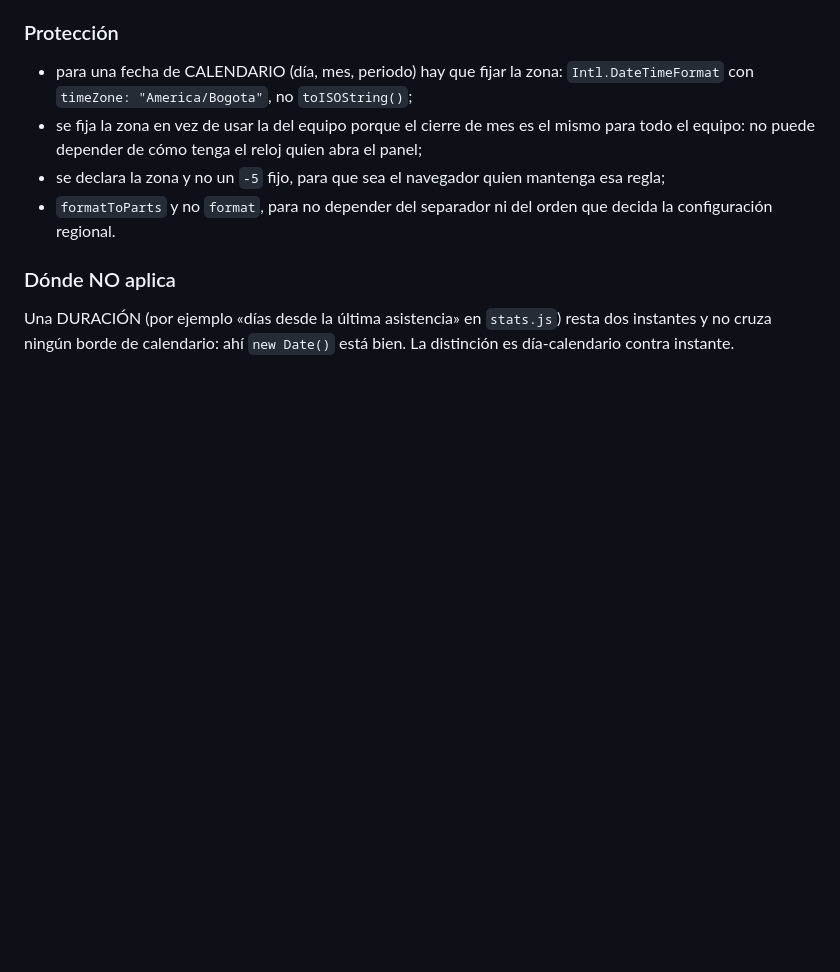
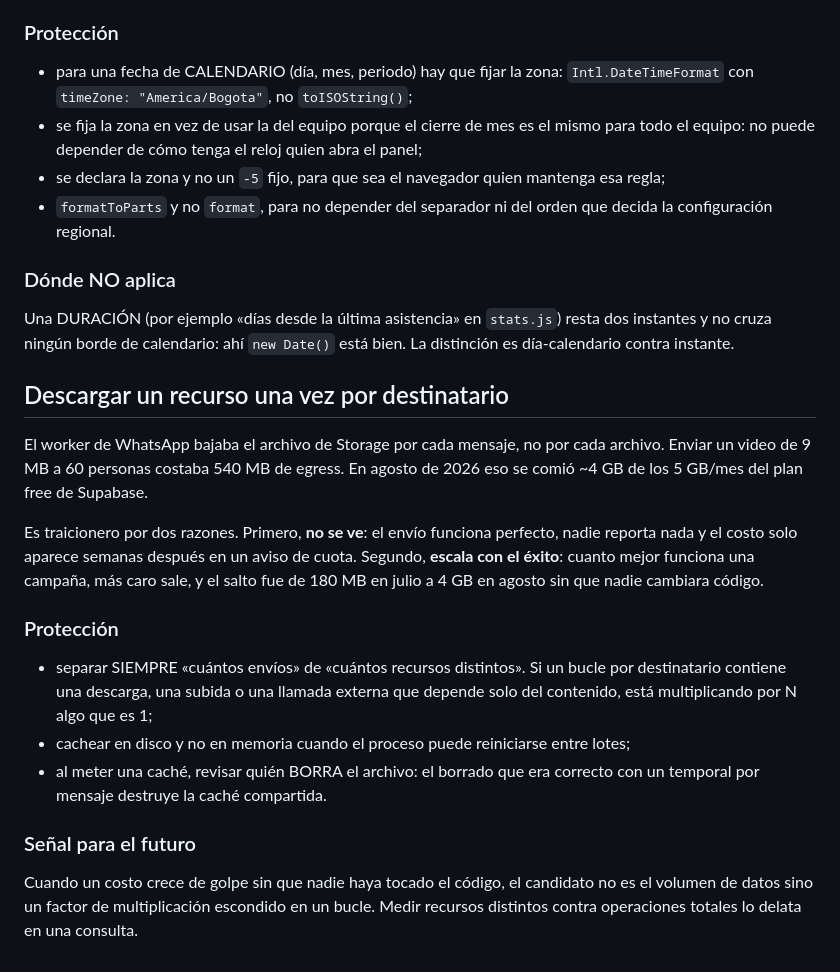
Before and after one commit to iamsanviv/nexus-ftds, a Markdown page: brain/08-memory/dangerous-patterns.md, the part around the change. Rendered like a GitHub page; blank space fills up the shorter version.

```diff
--- a/brain/08-memory/dangerous-patterns.md
+++ b/brain/08-memory/dangerous-patterns.md
@@ -224,3 +224,31 @@ franja de la noche, y justo la última noche del mes es cuando hace daño.
 Una DURACIÓN (por ejemplo «días desde la última asistencia» en `stats.js`) resta
 dos instantes y no cruza ningún borde de calendario: ahí `new Date()` está bien.
 La distinción es día-calendario contra instante.
+
+## Descargar un recurso una vez por destinatario
+
+El worker de WhatsApp bajaba el archivo de Storage por cada mensaje, no por cada
+archivo. Enviar un video de 9 MB a 60 personas costaba 540 MB de egress. En
+agosto de 2026 eso se comió ~4 GB de los 5 GB/mes del plan free de Supabase.
+
+Es traicionero por dos razones. Primero, **no se ve**: el envío funciona
+perfecto, nadie reporta nada y el costo solo aparece semanas después en un aviso
+de cuota. Segundo, **escala con el éxito**: cuanto mejor funciona una campaña,
+más caro sale, y el salto fue de 180 MB en julio a 4 GB en agosto sin que nadie
+cambiara código.
+
+### Protección
+
+- separar SIEMPRE «cuántos envíos» de «cuántos recursos distintos». Si un bucle
+  por destinatario contiene una descarga, una subida o una llamada externa que
+  depende solo del contenido, está multiplicando por N algo que es 1;
+- cachear en disco y no en memoria cuando el proceso puede reiniciarse entre
+  lotes;
+- al meter una caché, revisar quién BORRA el archivo: el borrado que era
+  correcto con un temporal por mensaje destruye la caché compartida.
+
+### Señal para el futuro
+
+Cuando un costo crece de golpe sin que nadie haya tocado el código, el candidato
+no es el volumen de datos sino un factor de multiplicación escondido en un bucle.
+Medir recursos distintos contra operaciones totales lo delata en una consulta.
```
Also changed, not shown: brain/05-integrations/whatsapp-worker.md (+23 -0 lines).
